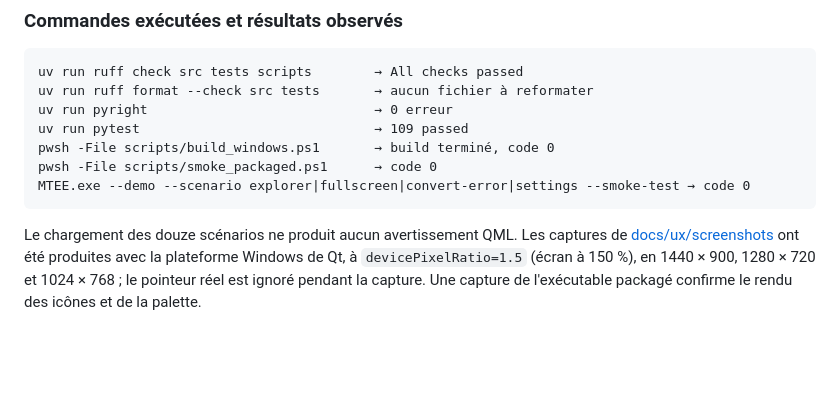
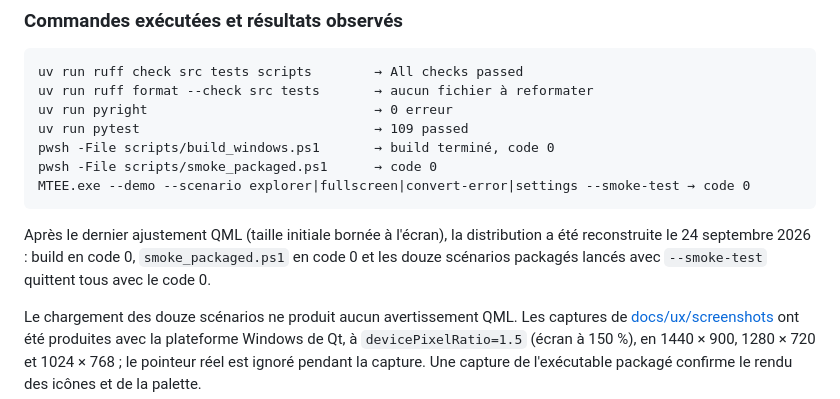
Before and after one commit to foliarn/mtee, a Markdown page: docs/validation/02-maquettes-ux.md, the part around the change. Drawn GitHub-style; blank space fills up the shorter version.

Commit message:
docs(plan): consigner la reconstruction Windows du prototype révisé
La reconstruction bloquée par une instance ouverte de MTEE a été refaite après le dernier ajustement QML : build, smoke_packaged.ps1 et les douze scénarios packagés en --smoke-test quittent avec le code 0.

Co-Authored-By: Claude Opus 5.5 <noreply@anthropic.com>

```diff
--- a/docs/validation/02-maquettes-ux.md
+++ b/docs/validation/02-maquettes-ux.md
@@ -34,6 +34,11 @@ prototype du 22 septembre, refusé en revue 1.
     pwsh -File scripts/build_windows.ps1       → build terminé, code 0
     pwsh -File scripts/smoke_packaged.ps1      → code 0
     MTEE.exe --demo --scenario explorer|fullscreen|convert-error|settings --smoke-test → code 0
+
+Après le dernier ajustement QML (taille initiale bornée à l'écran), la
+distribution a été reconstruite le 24 septembre 2026 : build en code 0,
+`smoke_packaged.ps1` en code 0 et les douze scénarios packagés lancés avec
+`--smoke-test` quittent tous avec le code 0.
 
 Le chargement des douze scénarios ne produit aucun avertissement QML. Les
 captures de [docs/ux/screenshots](../ux/screenshots/) ont été produites avec la
```
Also changed, not shown: Plans d'exécution/02-maquettes-ux.md (+1 -1 lines).
